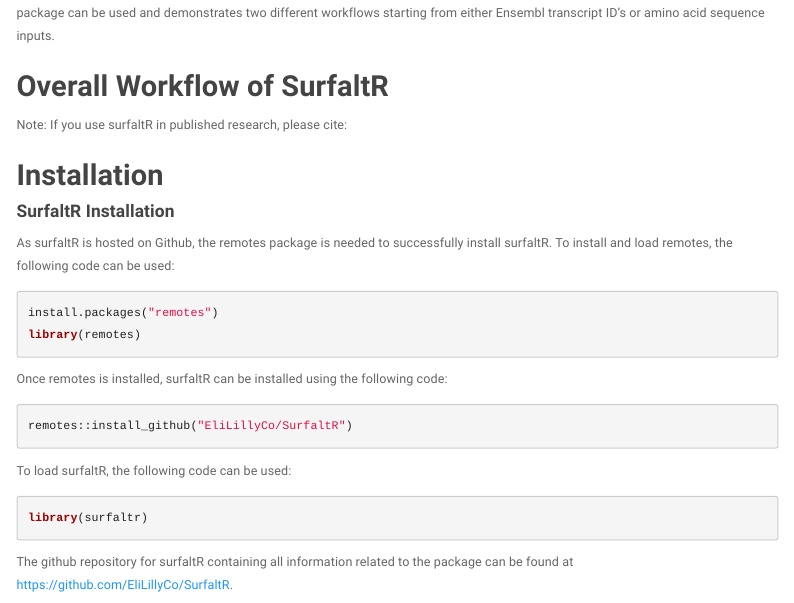
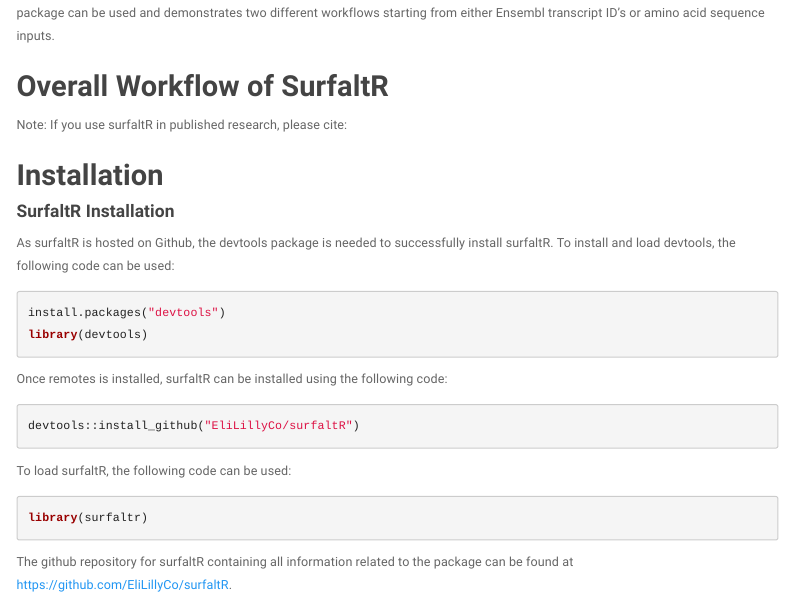
Before and after one commit to EliLillyCo/surfaltr, an R Markdown document (vignettes/surfaltr_vignette.Rmd): the page in a window 1100 px wide, from 500 px down. Rendered offline with R 4.5, knitr and Pandoc, with nearby package versions; a font, style sheet, LaTeX package, included part or bibliography that could not be used is replaced or left out; menus at the side of the page are left out.

Commit message:
Add files via upload

````diff
--- a/vignettes/surfaltr_vignette.Rmd
+++ b/vignettes/surfaltr_vignette.Rmd
@@ -43,16 +43,16 @@
 
 ## __Installation__
 #### __SurfaltR Installation__
-As surfaltR is hosted on Github, the remotes package is needed to successfully
-install surfaltR. To install and load remotes, the following code can be used:
+As surfaltR is hosted on Github, the devtools package is needed to successfully
+install surfaltR. To install and load devtools, the following code can be used:
 ```{r, eval = FALSE}
-install.packages("remotes")
-library(remotes)
+install.packages("devtools")
+library(devtools)
 ```
 
 Once remotes is installed, surfaltR can be installed using the following code:
 ```{r, eval = FALSE}
-remotes::install_github("EliLillyCo/SurfaltR")
+devtools::install_github("EliLillyCo/surfaltR")
 ```
 
 To load surfaltR, the following code can be used:
@@ -61,7 +61,7 @@
 ```
 
 The github repository for surfaltR containing all information related to the
-package can be found at https://github.com/EliLillyCo/SurfaltR.
+package can be found at https://github.com/EliLillyCo/surfaltR.
 
 #### __TMHMM Standalone Software Installation__
 In order to be able to use TMHMM R package [@krogh_predicting_2001] within surfaltR to predict membrane topology, it is important to first ensure that you have TMHMM 2.0 standalone software installed on your computer. To do this, simply navigate to https://services.healthtech.dtu.dk/service.php?TMHMM-2.0, and follow directions for installation of standalone software. In order to install TMHMM 2.0 in your R environment, you will also need the package “tmhmm”. The package should automatically install when you download the surfaltR package. In the event that this does not happen, you can use the following installation code:
````
Also changed, not shown: R/tmhmm_fix_path.R (+1 -1 lines), 1 other file.
